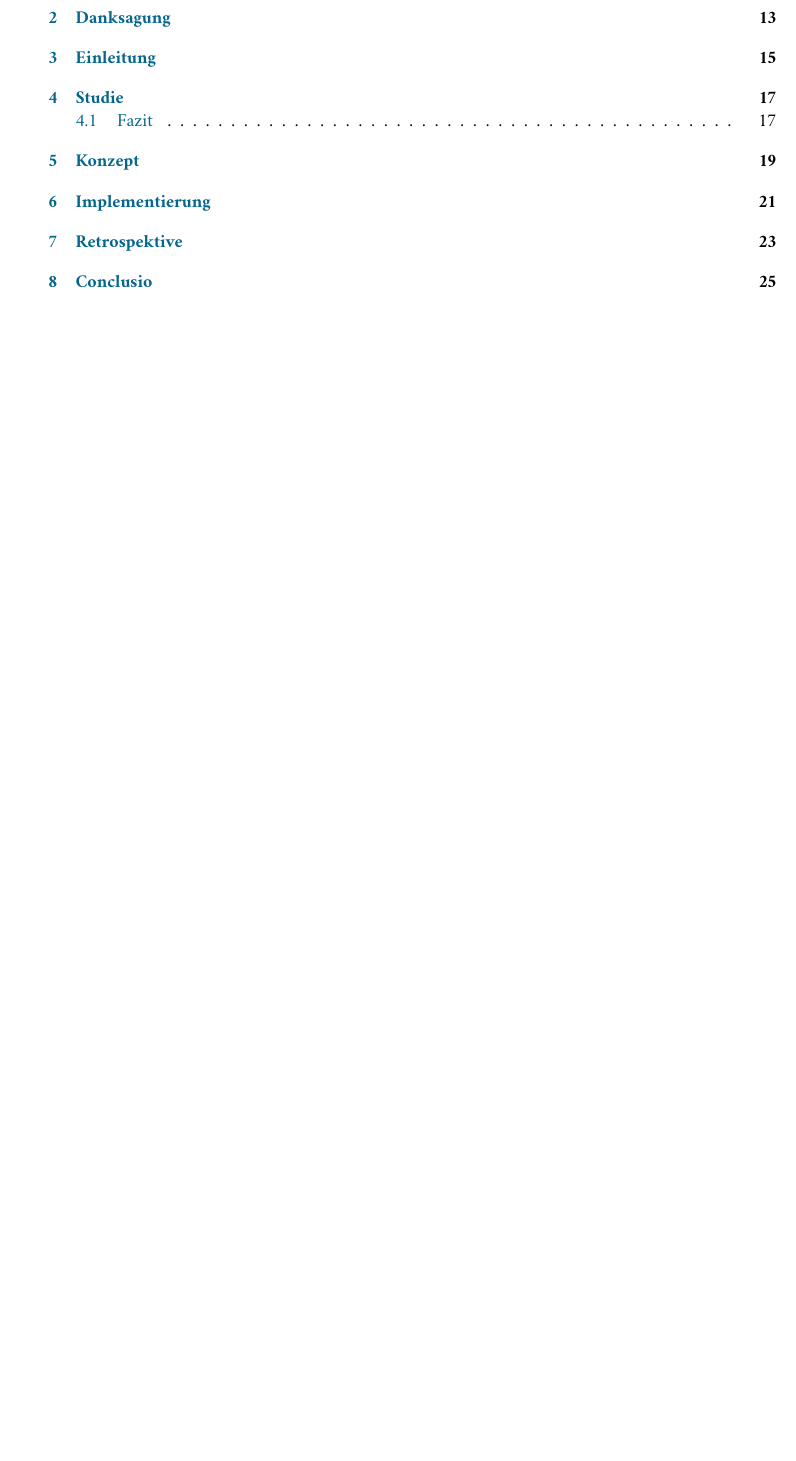
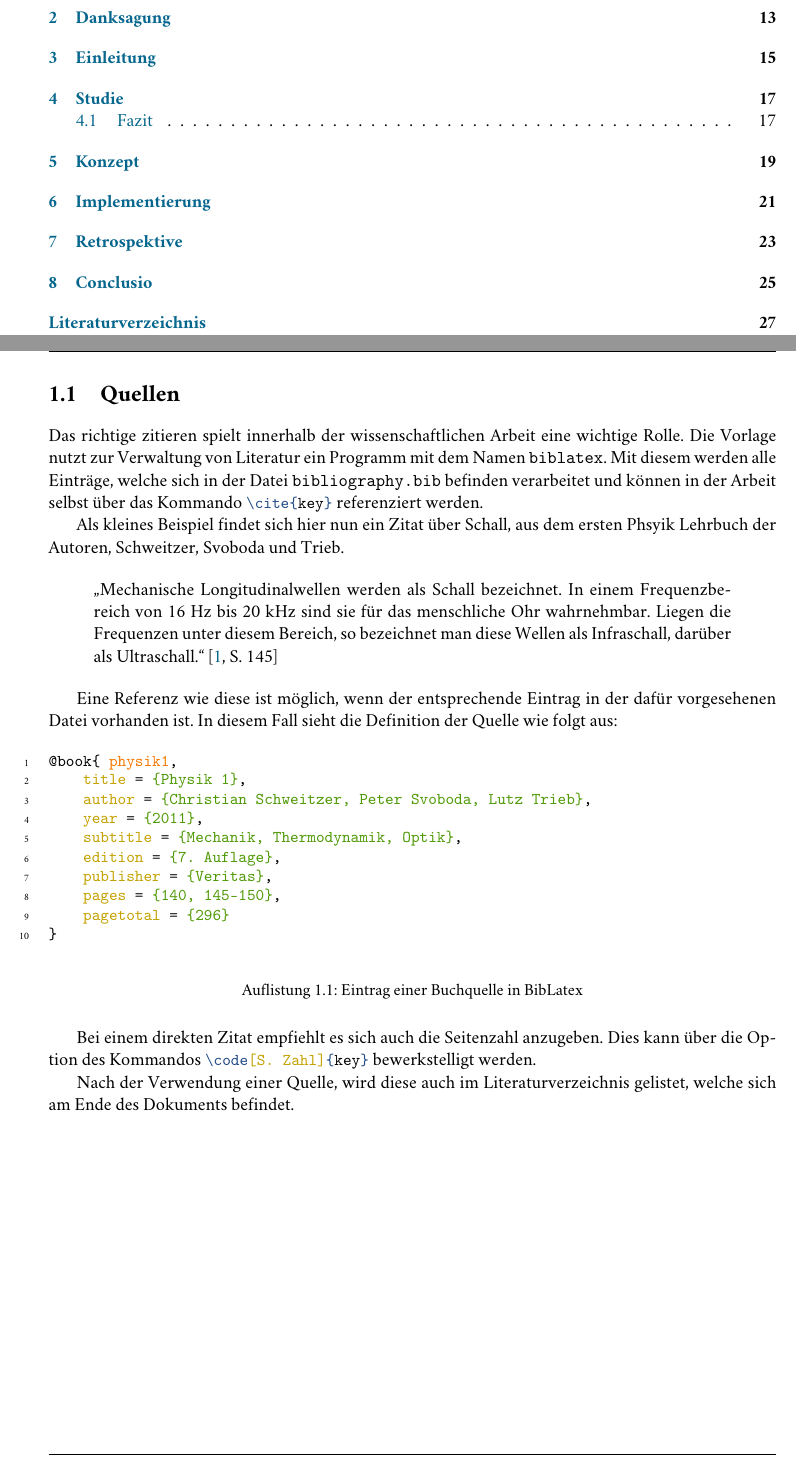
Before and after one commit to TGM-HIT/diploma-thesis, a LaTeX thesis (main.tex, which reads chapters/vorwort/quellen.tex): part of page 9 of 26 before the commit and two parts of pages 9 and 12 of 29 after it, the two joined at a grey line, cut so that both start at the same text, the shorter picture padded with empty space. Compiled offline with pdfLaTeX.

Commit message:
Add an example for good bibliography usage in chapter „Vorwort“

```diff
--- a/chapters/vorwort/quellen.tex
+++ b/chapters/vorwort/quellen.tex
@@ -1,2 +1,31 @@
 %!TEX root=../../main.tex
 \section{Quellen}
+Das richtige zitieren spielt innerhalb der wissenschaftlichen Arbeit eine wichtige Rolle. Die Vorlage nutzt zur Verwaltung von Literatur ein Programm mit dem Namen \verb|biblatex|. Mit diesem werden alle Einträge, welche sich in der Datei \verb|bibliography.bib| befinden verarbeitet und können in der Arbeit selbst über das Kommando \codeinline{latex}{\cite{key}} referenziert werden.
+
+Als kleines Beispiel findet sich hier nun ein Zitat über Schall, aus dem ersten Phsyik Lehrbuch der Autoren, Schweitzer, Svoboda und Trieb.
+
+\begin{quote}
+\enquote{Mechanische Longitudinalwellen werden als Schall bezeichnet. In einem Frequenzbereich von 16 Hz bis 20 kHz sind sie für das menschliche Ohr wahrnehmbar. Liegen die Frequenzen unter diesem Bereich, so bezeichnet man diese Wellen als Infraschall, darüber als Ultraschall.} \cite[S. 145]{physik1}
+\end{quote}
+
+Eine Referenz wie diese ist möglich, wenn der entsprechende Eintrag in der dafür vorgesehenen Datei vorhanden ist. In diesem Fall sieht die Definition der Quelle wie folgt aus:
+
+\begin{listing}
+\begin{code}{bibtex}
+@book{ physik1,
+	title = {Physik 1},
+	author = {Christian Schweitzer, Peter Svoboda, Lutz Trieb},
+	year = {2011},
+	subtitle = {Mechanik, Thermodynamik, Optik},
+	edition = {7. Auflage},
+	publisher = {Veritas},
+	pages = {140, 145-150},
+	pagetotal = {296}
+}
+\end{code}
+\caption{Eintrag einer Buchquelle in BibLatex}
+\end{listing}
+
+Bei einem direkten Zitat empfiehlt es sich auch die Seitenzahl anzugeben. Dies kann über die Option des Kommandos \codeinline{latex}{\code[S. Zahl]{key}} bewerkstelligt werden.
+
+Nach der Verwendung einer Quelle, wird diese auch im Literaturverzeichnis gelistet, welche sich am Ende des Dokuments befindet.
```
Also changed, not shown: main.tex (+3 -1 lines), main.pdf.
